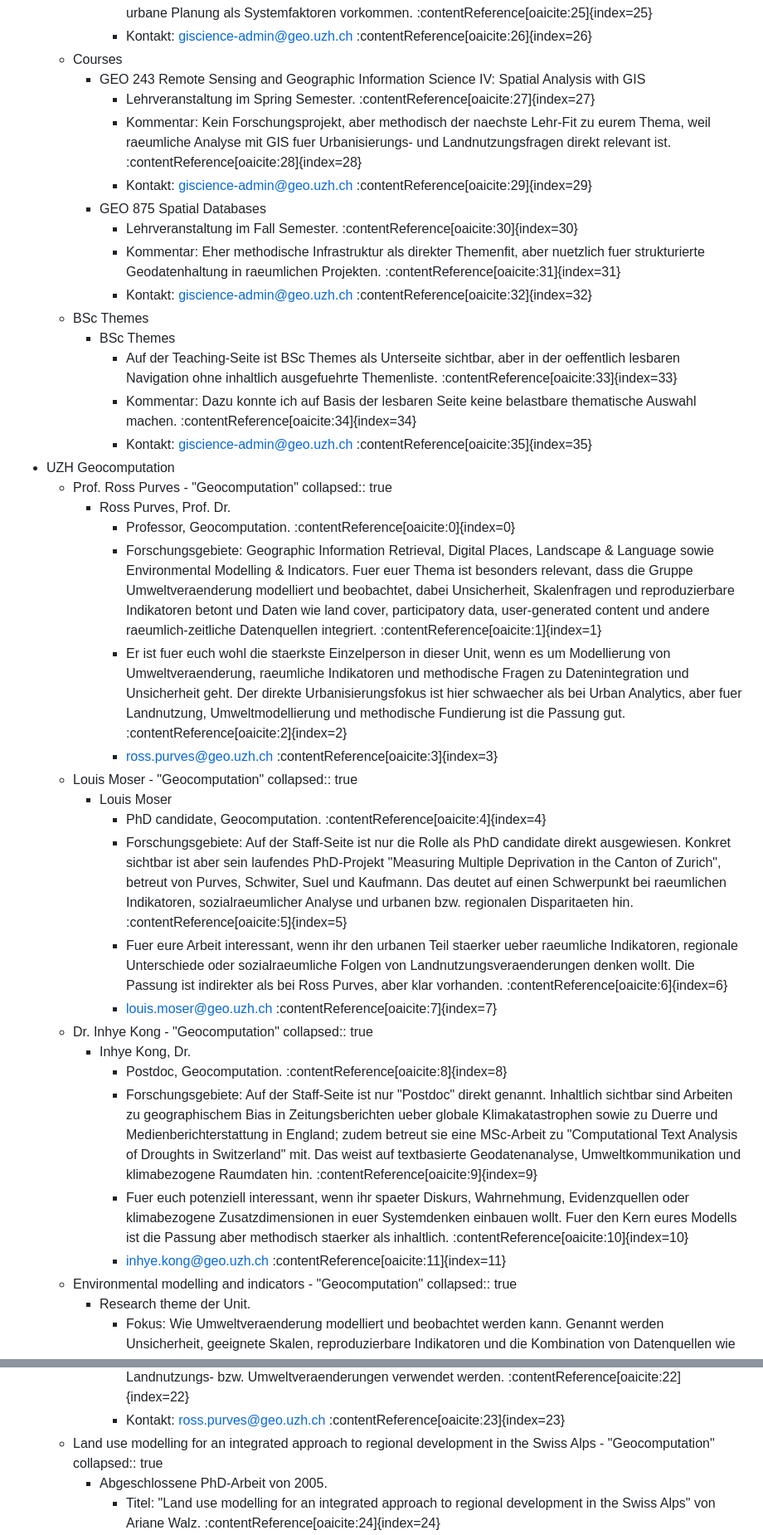
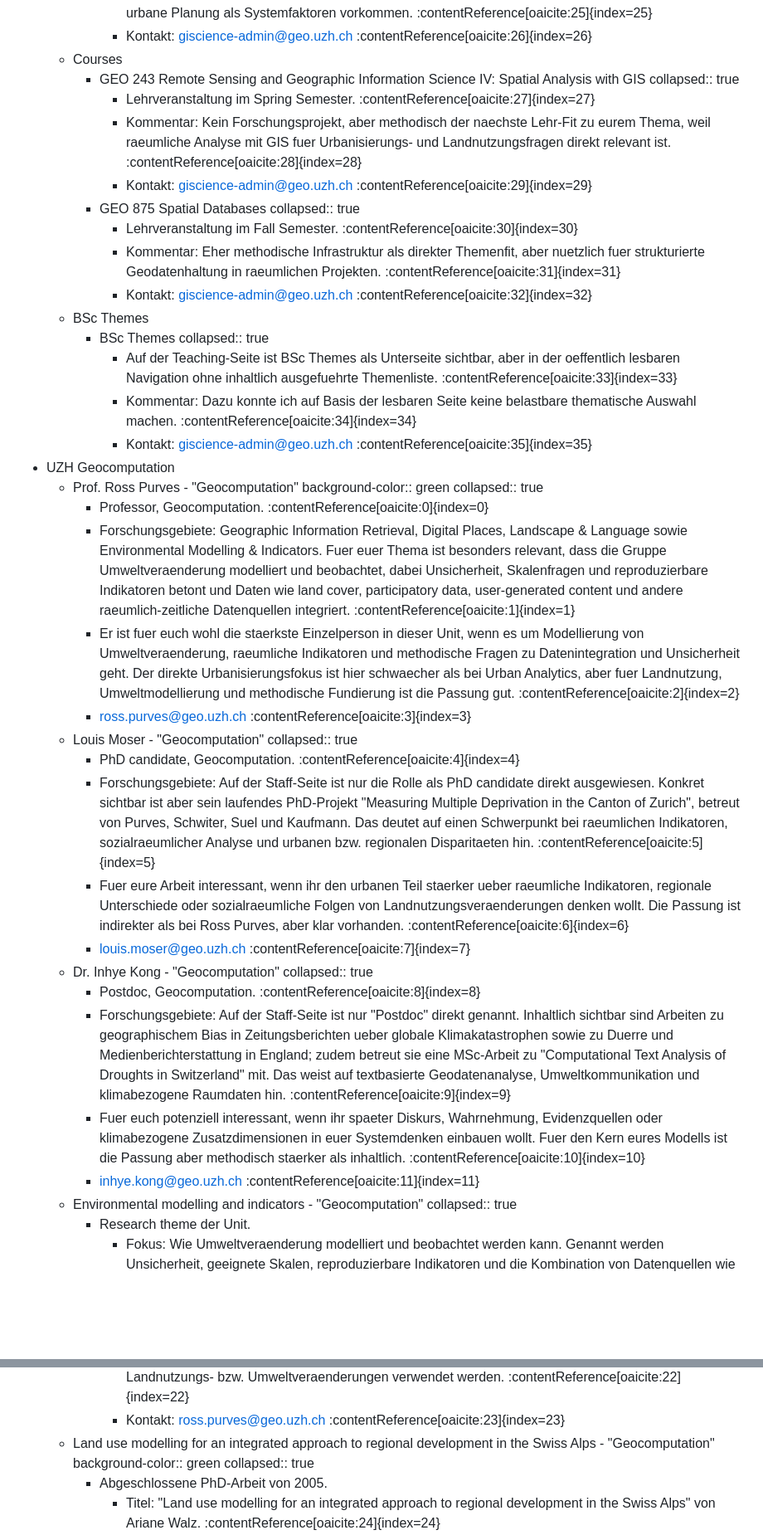
Before and after one commit to GisNoFunRev/chX, a Markdown page: pages/Outreach.md, 2 parts joined by grey strips. Shown at 83% size. Rendered like a GitHub page; blank space fills up the shorter version.

Commit message:
outreach preprocessing ready

```diff
--- a/pages/Outreach.md
+++ b/pages/Outreach.md
@@ -75,40 +84,41 @@
 			- Kontakt: giscience-admin@geo.uzh.ch :contentReference[oaicite:26]{index=26}
 	- Courses
 		- GEO 243 Remote Sensing and Geographic Information Science IV: Spatial Analysis with GIS
+		  collapsed:: true
 			- Lehrveranstaltung im Spring Semester. :contentReference[oaicite:27]{index=27}
 			- Kommentar: Kein Forschungsprojekt, aber methodisch der naechste Lehr-Fit zu eurem Thema, weil raeumliche Analyse mit GIS fuer Urbanisierungs- und Landnutzungsfragen direkt relevant ist. :contentReference[oaicite:28]{index=28}
 			- Kontakt: giscience-admin@geo.uzh.ch :contentReference[oaicite:29]{index=29}
 		- GEO 875 Spatial Databases
+		  collapsed:: true
 			- Lehrveranstaltung im Fall Semester. :contentReference[oaicite:30]{index=30}
 			- Kommentar: Eher methodische Infrastruktur als direkter Themenfit, aber nuetzlich fuer strukturierte Geodatenhaltung in raeumlichen Projekten. :contentReference[oaicite:31]{index=31}
 			- Kontakt: giscience-admin@geo.uzh.ch :contentReference[oaicite:32]{index=32}
 	- BSc Themes
 		- BSc Themes
+		  collapsed:: true
 			- Auf der Teaching-Seite ist BSc Themes als Unterseite sichtbar, aber in der oeffentlich lesbaren Navigation ohne inhaltlich ausgefuehrte Themenliste. :contentReference[oaicite:33]{index=33}
 			- Kommentar: Dazu konnte ich auf Basis der lesbaren Seite keine belastbare thematische Auswahl machen. :contentReference[oaicite:34]{index=34}
 			- Kontakt: giscience-admin@geo.uzh.ch :contentReference[oaicite:35]{index=35}
 - UZH Geocomputation
 	- Prof. Ross Purves - "Geocomputation"
+	  background-color:: green
 	  collapsed:: true
-		- Ross Purves, Prof. Dr.
-			- Professor, Geocomputation. :contentReference[oaicite:0]{index=0}
-			- Forschungsgebiete: Geographic Information Retrieval, Digital Places, Landscape & Language sowie Environmental Modelling & Indicators. Fuer euer Thema ist besonders relevant, dass die Gruppe Umweltveraenderung modelliert und beobachtet, dabei Unsicherheit, Skalenfragen und reproduzierbare Indikatoren betont und Daten wie land cover, participatory data, user-generated content und andere raeumlich-zeitliche Datenquellen integriert. :contentReference[oaicite:1]{index=1}
-			- Er ist fuer euch wohl die staerkste Einzelperson in dieser Unit, wenn es um Modellierung von Umweltveraenderung, raeumliche Indikatoren und methodische Fragen zu Datenintegration und Unsicherheit geht. Der direkte Urbanisierungsfokus ist hier schwaecher als bei Urban Analytics, aber fuer Landnutzung, Umweltmodellierung und methodische Fundierung ist die Passung gut. :contentReference[oaicite:2]{index=2}
-			- ross.purves@geo.uzh.ch :contentReference[oaicite:3]{index=3}
+		- Professor, Geocomputation. :contentReference[oaicite:0]{index=0}
+		- Forschungsgebiete: Geographic Information Retrieval, Digital Places, Landscape & Language sowie Environmental Modelling & Indicators. Fuer euer Thema ist besonders relevant, dass die Gruppe Umweltveraenderung modelliert und beobachtet, dabei Unsicherheit, Skalenfragen und reproduzierbare Indikatoren betont und Daten wie land cover, participatory data, user-generated content und andere raeumlich-zeitliche Datenquellen integriert. :contentReference[oaicite:1]{index=1}
+		- Er ist fuer euch wohl die staerkste Einzelperson in dieser Unit, wenn es um Modellierung von Umweltveraenderung, raeumliche Indikatoren und methodische Fragen zu Datenintegration und Unsicherheit geht. Der direkte Urbanisierungsfokus ist hier schwaecher als bei Urban Analytics, aber fuer Landnutzung, Umweltmodellierung und methodische Fundierung ist die Passung gut. :contentReference[oaicite:2]{index=2}
+		- ross.purves@geo.uzh.ch :contentReference[oaicite:3]{index=3}
 	- Louis Moser - "Geocomputation"
 	  collapsed:: true
-		- Louis Moser
-			- PhD candidate, Geocomputation. :contentReference[oaicite:4]{index=4}
-			- Forschungsgebiete: Auf der Staff-Seite ist nur die Rolle als PhD candidate direkt ausgewiesen. Konkret sichtbar ist aber sein laufendes PhD-Projekt "Measuring Multiple Deprivation in the Canton of Zurich", betreut von Purves, Schwiter, Suel und Kaufmann. Das deutet auf einen Schwerpunkt bei raeumlichen Indikatoren, sozialraeumlicher Analyse und urbanen bzw. regionalen Disparitaeten hin. :contentReference[oaicite:5]{index=5}
-			- Fuer eure Arbeit interessant, wenn ihr den urbanen Teil staerker ueber raeumliche Indikatoren, regionale Unterschiede oder sozialraeumliche Folgen von Landnutzungsveraenderungen denken wollt. Die Passung ist indirekter als bei Ross Purves, aber klar vorhanden. :contentReference[oaicite:6]{index=6}
-			- louis.moser@geo.uzh.ch :contentReference[oaicite:7]{index=7}
+		- PhD candidate, Geocomputation. :contentReference[oaicite:4]{index=4}
+		- Forschungsgebiete: Auf der Staff-Seite ist nur die Rolle als PhD candidate direkt ausgewiesen. Konkret sichtbar ist aber sein laufendes PhD-Projekt "Measuring Multiple Deprivation in the Canton of Zurich", betreut von Purves, Schwiter, Suel und Kaufmann. Das deutet auf einen Schwerpunkt bei raeumlichen Indikatoren, sozialraeumlicher Analyse und urbanen bzw. regionalen Disparitaeten hin. :contentReference[oaicite:5]{index=5}
+		- Fuer eure Arbeit interessant, wenn ihr den urbanen Teil staerker ueber raeumliche Indikatoren, regionale Unterschiede oder sozialraeumliche Folgen von Landnutzungsveraenderungen denken wollt. Die Passung ist indirekter als bei Ross Purves, aber klar vorhanden. :contentReference[oaicite:6]{index=6}
+		- louis.moser@geo.uzh.ch :contentReference[oaicite:7]{index=7}
 	- Dr. Inhye Kong - "Geocomputation"
 	  collapsed:: true
-		- Inhye Kong, Dr.
-			- Postdoc, Geocomputation. :contentReference[oaicite:8]{index=8}
-			- Forschungsgebiete: Auf der Staff-Seite ist nur "Postdoc" direkt genannt. Inhaltlich sichtbar sind Arbeiten zu geographischem Bias in Zeitungsberichten ueber globale Klimakatastrophen sowie zu Duerre und Medienberichterstattung in England; zudem betreut sie eine MSc-Arbeit zu "Computational Text Analysis of Droughts in Switzerland" mit. Das weist auf textbasierte Geodatenanalyse, Umweltkommunikation und klimabezogene Raumdaten hin. :contentReference[oaicite:9]{index=9}
-			- Fuer euch potenziell interessant, wenn ihr spaeter Diskurs, Wahrnehmung, Evidenzquellen oder klimabezogene Zusatzdimensionen in euer Systemdenken einbauen wollt. Fuer den Kern eures Modells ist die Passung aber methodisch staerker als inhaltlich. :contentReference[oaicite:10]{index=10}
-			- inhye.kong@geo.uzh.ch :contentReference[oaicite:11]{index=11}
+		- Postdoc, Geocomputation. :contentReference[oaicite:8]{index=8}
+		- Forschungsgebiete: Auf der Staff-Seite ist nur "Postdoc" direkt genannt. Inhaltlich sichtbar sind Arbeiten zu geographischem Bias in Zeitungsberichten ueber globale Klimakatastrophen sowie zu Duerre und Medienberichterstattung in England; zudem betreut sie eine MSc-Arbeit zu "Computational Text Analysis of Droughts in Switzerland" mit. Das weist auf textbasierte Geodatenanalyse, Umweltkommunikation und klimabezogene Raumdaten hin. :contentReference[oaicite:9]{index=9}
+		- Fuer euch potenziell interessant, wenn ihr spaeter Diskurs, Wahrnehmung, Evidenzquellen oder klimabezogene Zusatzdimensionen in euer Systemdenken einbauen wollt. Fuer den Kern eures Modells ist die Passung aber methodisch staerker als inhaltlich. :contentReference[oaicite:10]{index=10}
+		- inhye.kong@geo.uzh.ch :contentReference[oaicite:11]{index=11}
 	- Environmental modelling and indicators - "Geocomputation"
 	  collapsed:: true
 		- Research theme der Unit.
@@ -134,6 +144,7 @@
 			- Fuer euch weniger urban, aber methodisch relevant, weil hier Umweltindikatoren zur Bewertung von Landnutzungs- bzw. Umweltveraenderungen verwendet werden. :contentReference[oaicite:22]{index=22}
 			- Kontakt: ross.purves@geo.uzh.ch :contentReference[oaicite:23]{index=23}
 	- Land use modelling for an integrated approach to regional development in the Swiss Alps - "Geocomputation"
+	  background-color:: green
 	  collapsed:: true
 		- Abgeschlossene PhD-Arbeit von 2005.
 			- Titel: "Land use modelling for an integrated approach to regional development in the Swiss Alps" von Ariane Walz. :contentReference[oaicite:24]{index=24}
```
Also changed, not shown: other parts of pages/Outreach.md (+9 -0 lines).
